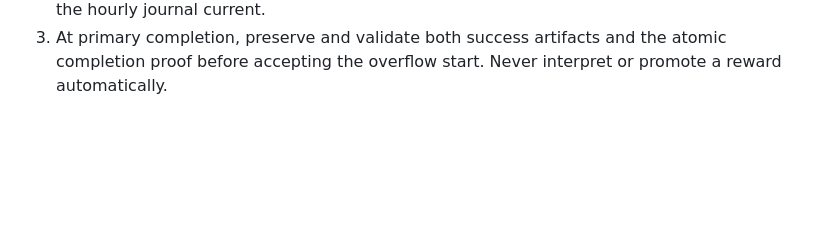
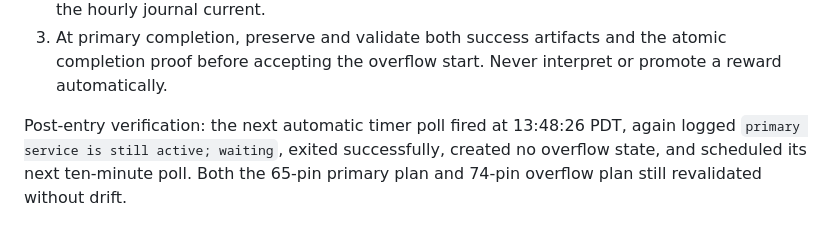
Before and after one commit to seconds-0/bloodbowl-rl, a Markdown page: docs/vacation-progress.md, the part around the change. Rendered like a GitHub page; blank space fills up the shorter version.

Commit message:
docs: record recurring overflow no-op

```diff
--- a/docs/vacation-progress.md
+++ b/docs/vacation-progress.md
@@ -1349,3 +1349,8 @@ Next steps:
 3. At primary completion, preserve and validate both success artifacts and the
    atomic completion proof before accepting the overflow start. Never interpret
    or promote a reward automatically.
+
+Post-entry verification: the next automatic timer poll fired at 13:48:26 PDT,
+again logged `primary service is still active; waiting`, exited successfully,
+created no overflow state, and scheduled its next ten-minute poll. Both the
+65-pin primary plan and 74-pin overflow plan still revalidated without drift.
```
